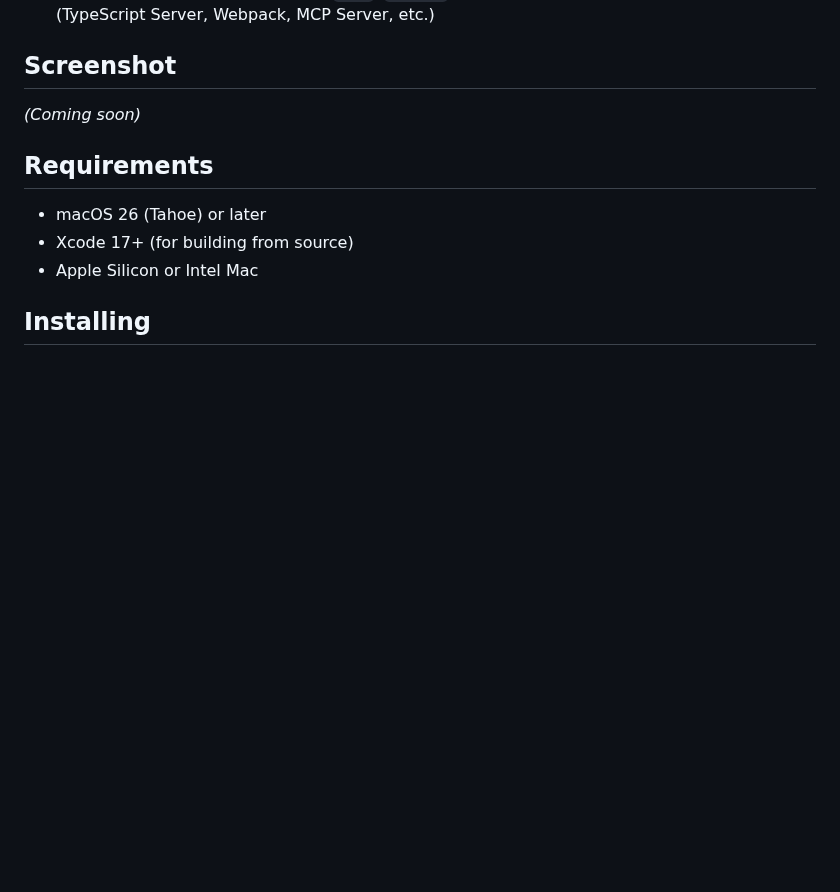
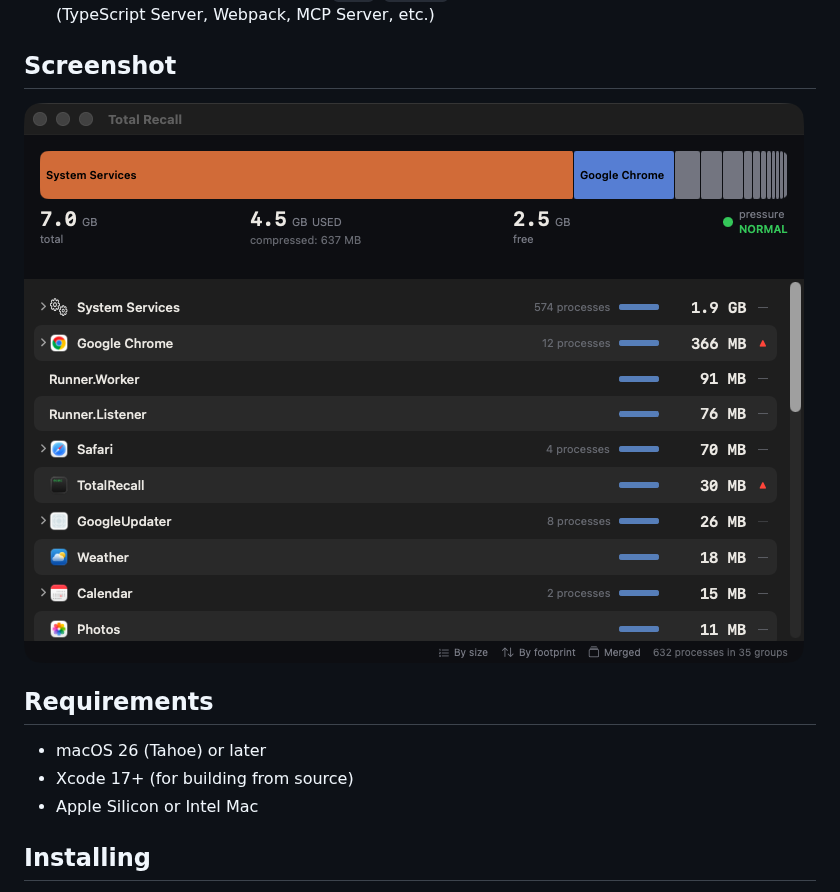
Before and after one commit to alecf/totalrecall, a Markdown page: README.md, the part around the change. Rendered like a GitHub page; pictures changed too: docs/screenshot.png (added); blank space fills up the shorter version.

Commit message:
docs: add inspection-window screenshot to README
Captured by the PR screenshot workflow in #13 and committed at
docs/screenshot.png so the README has a stable reference instead of
pointing at the auto-generated pr-screenshots release.

Co-Authored-By: Claude Opus 4.7 (1M context) <noreply@anthropic.com>

```diff
--- a/README.md
+++ b/README.md
@@ -17,7 +17,7 @@ A macOS menu bar app that provides intelligent, grouped views of memory (RAM) us
 
 ## Screenshot
 
-*(Coming soon)*
+![Total Recall inspection window](docs/screenshot.png)
 
 ## Requirements
 
```
